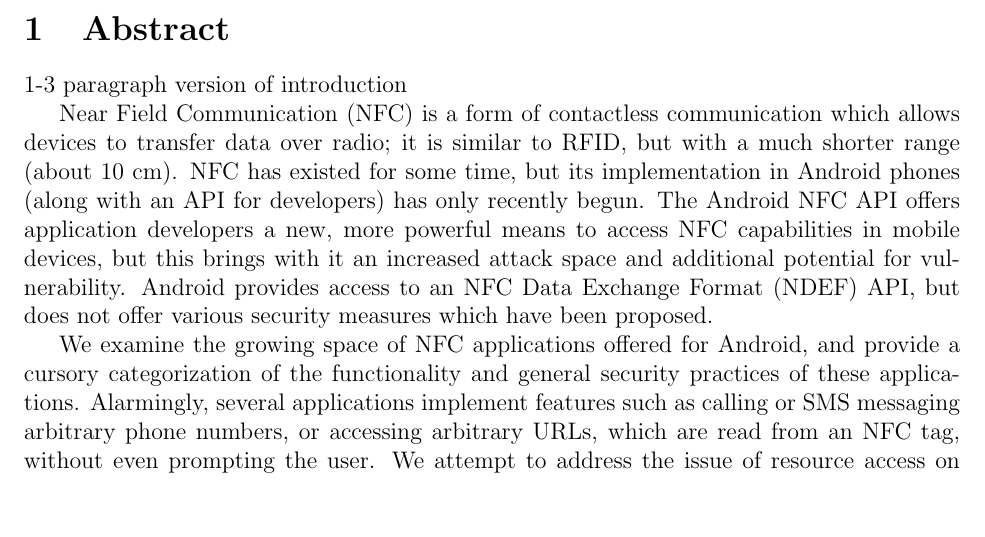
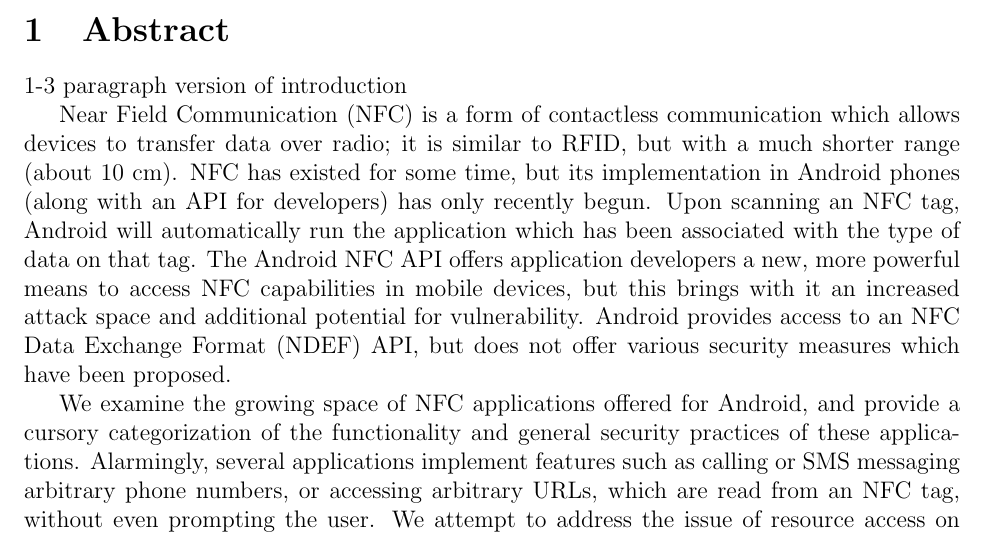
Before and after one commit to maxfeldman14/NFC, a LaTeX document (paper/cs261.tex): part of page 1 of 12, cut so that both start at the same text, the shorter picture padded with empty space. Compiled offline with pdfLaTeX.

Commit message:
more abstract

```diff
--- a/paper/cs261.tex
+++ b/paper/cs261.tex
@@ -18,6 +18,7 @@
 
 Near Field Communication (NFC) is a form of contactless communication which allows devices to transfer data over radio;  it is similar to RFID, but with a much shorter range (about 10 cm).
 NFC has existed for some time, but its implementation in Android phones (along with an API for developers) has only recently begun.
+Upon scanning an NFC tag, Android will automatically run the application which has been associated with the type of data on that tag.
 The Android NFC API offers application developers a new, more powerful means to access NFC capabilities in mobile devices, but this brings with it an increased attack space and additional potential for vulnerability.
 Android provides access to an NFC Data Exchange Format (NDEF) API, but does not offer various security measures which have been proposed.
 
```
